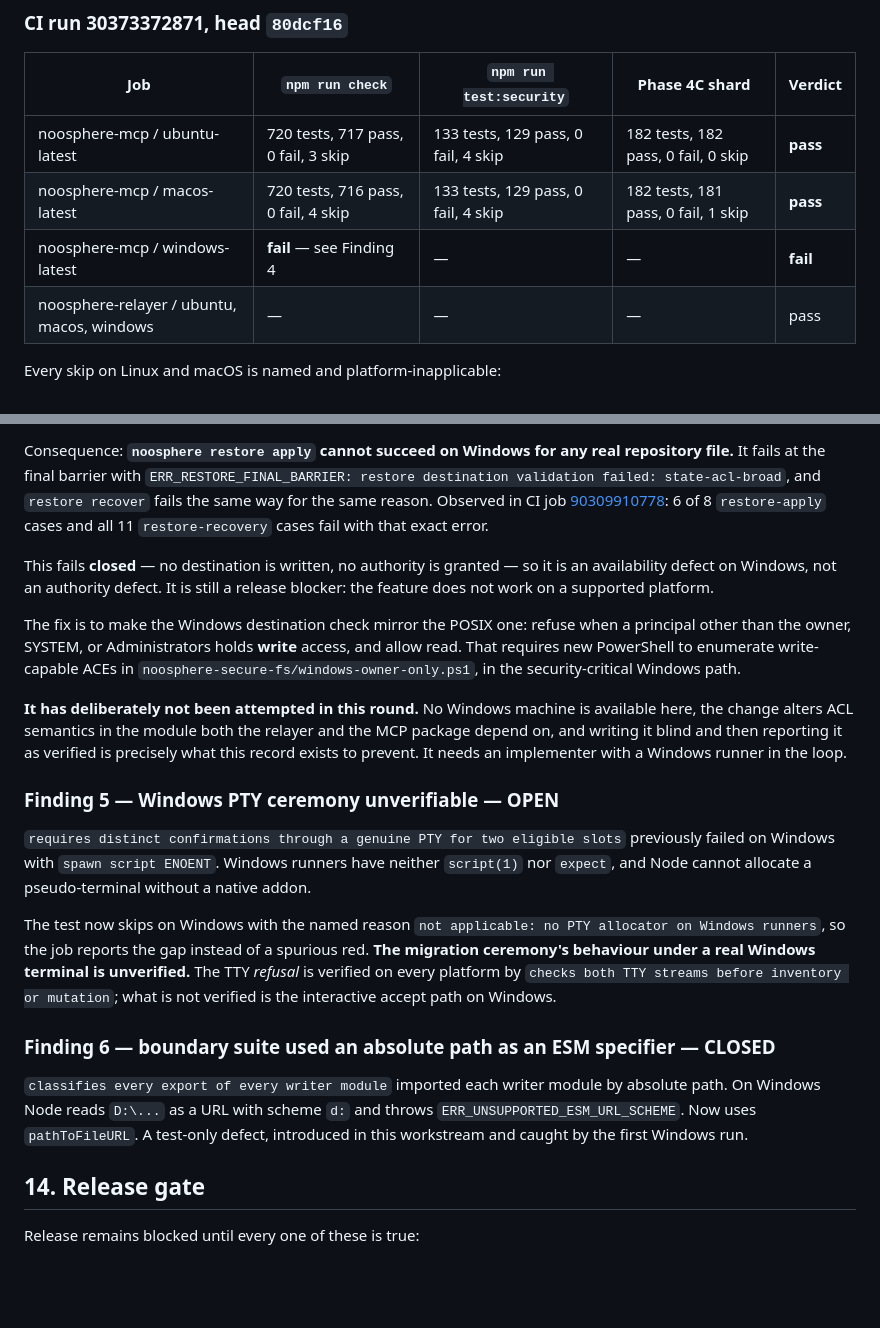
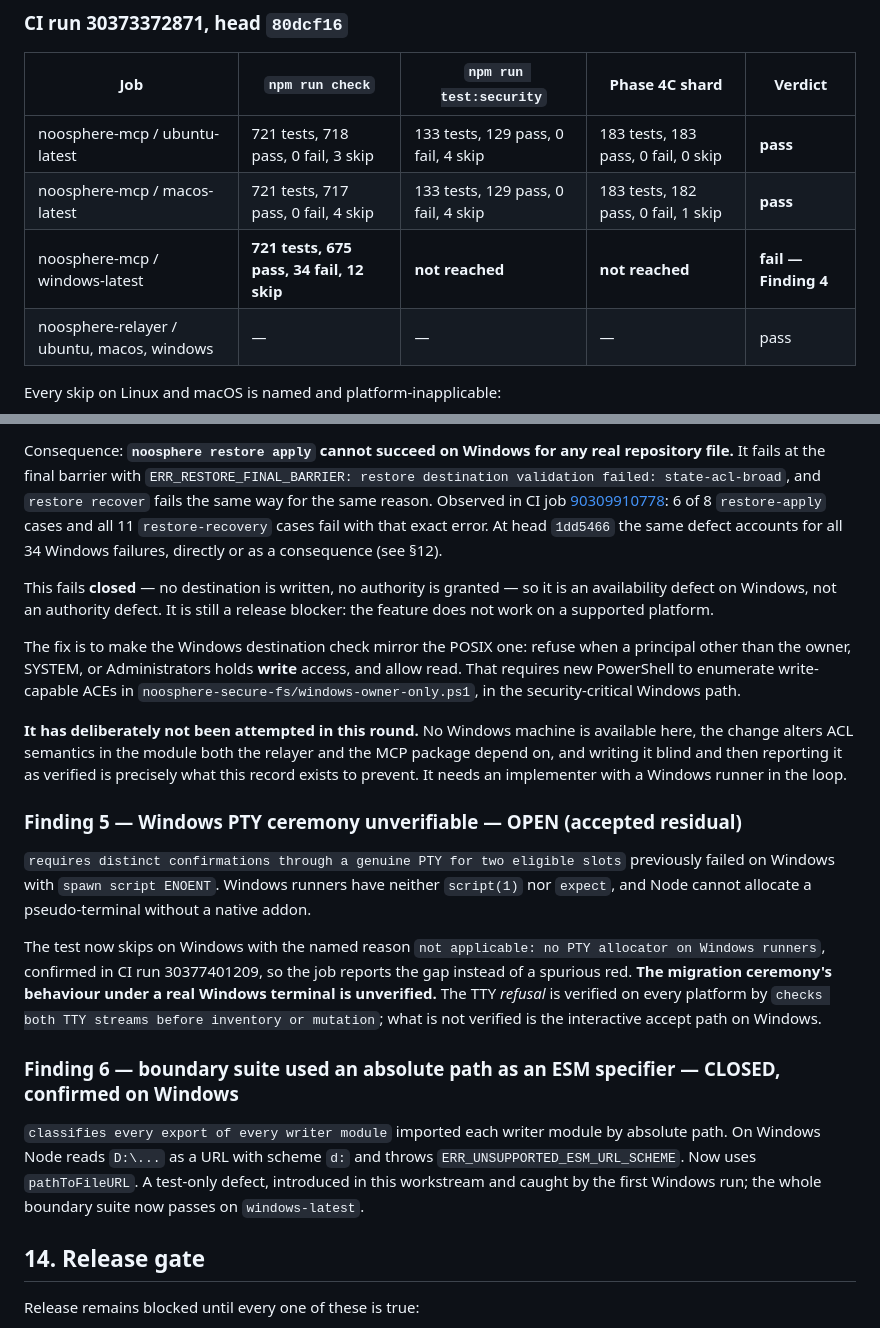
Before and after one commit to papmilan/noosphere, a Markdown page: docs/security/SEC-05-PHASE-4C-VERIFICATION.md, 2 parts joined by grey strips. Drawn GitHub-style; blank space fills up the shorter version.

```diff
--- a/docs/security/SEC-05-PHASE-4C-VERIFICATION.md
+++ b/docs/security/SEC-05-PHASE-4C-VERIFICATION.md
@@ -374,9 +374,9 @@ Exit 3 was produced through a real PTY, not a simulated TTY.
 
 | Job | `npm run check` | `npm run test:security` | Phase 4C shard | Verdict |
 |---|---|---|---|---|
-| noosphere-mcp / ubuntu-latest | 720 tests, 717 pass, 0 fail, 3 skip | 133 tests, 129 pass, 0 fail, 4 skip | 182 tests, 182 pass, 0 fail, 0 skip | **pass** |
-| noosphere-mcp / macos-latest | 720 tests, 716 pass, 0 fail, 4 skip | 133 tests, 129 pass, 0 fail, 4 skip | 182 tests, 181 pass, 0 fail, 1 skip | **pass** |
-| noosphere-mcp / windows-latest | **fail** — see Finding 4 | — | — | **fail** |
+| noosphere-mcp / ubuntu-latest | 721 tests, 718 pass, 0 fail, 3 skip | 133 tests, 129 pass, 0 fail, 4 skip | 183 tests, 183 pass, 0 fail, 0 skip | **pass** |
+| noosphere-mcp / macos-latest | 721 tests, 717 pass, 0 fail, 4 skip | 133 tests, 129 pass, 0 fail, 4 skip | 183 tests, 182 pass, 0 fail, 1 skip | **pass** |
+| noosphere-mcp / windows-latest | **721 tests, 675 pass, 34 fail, 12 skip** | **not reached** | **not reached** | **fail — Finding 4** |
 | noosphere-relayer / ubuntu, macos, windows | — | — | — | pass |
 
 Every skip on Linux and macOS is named and platform-inapplicable:
@@ -487,7 +521,8 @@ state-acl-broad`, and `restore recover` fails the same way for the same reason.
 Observed in CI job
 [90309910778](https://github.com/papmilan/noosphere/actions/runs/30369668285/job/90309910778):
 6 of 8 `restore-apply` cases and all 11 `restore-recovery` cases fail with that
-exact error.
+exact error. At head `1dd5466` the same defect accounts for all 34 Windows
+failures, directly or as a consequence (see §12).
 
 This fails **closed** — no destination is written, no authority is granted — so
 it is an availability defect on Windows, not an authority defect. It is still a
@@ -505,7 +540,7 @@ and the MCP package depend on, and writing it blind and then reporting it as
 verified is precisely what this record exists to prevent. It needs an
 implementer with a Windows runner in the loop.
 
-### Finding 5 — Windows PTY ceremony unverifiable — **OPEN**
+### Finding 5 — Windows PTY ceremony unverifiable — **OPEN (accepted residual)**
 
 `requires distinct confirmations through a genuine PTY for two eligible slots`
 previously failed on Windows with `spawn script ENOENT`. Windows runners have
@@ -513,18 +548,19 @@ neither `script(1)` nor `expect`, and Node cannot allocate a pseudo-terminal
 without a native addon.
 
 The test now skips on Windows with the named reason
-`not applicable: no PTY allocator on Windows runners`, so the job reports the
-gap instead of a spurious red. **The migration ceremony's behaviour under a real
+`not applicable: no PTY allocator on Windows runners`, confirmed in CI run
+30377401209, so the job reports the gap instead of a spurious red. **The migration ceremony's behaviour under a real
 Windows terminal is unverified.** The TTY *refusal* is verified on every
 platform by `checks both TTY streams before inventory or mutation`; what is not
 verified is the interactive accept path on Windows.
 
-### Finding 6 — boundary suite used an absolute path as an ESM specifier — **CLOSED**
+### Finding 6 — boundary suite used an absolute path as an ESM specifier — **CLOSED, confirmed on Windows**
 
 `classifies every export of every writer module` imported each writer module by
 absolute path. On Windows Node reads `D:\...` as a URL with scheme `d:` and
-throws `ERR_UNSUPPORTED_ESM_URL_SCHEME`. Now uses `pathToFileURL`. A test-only
-defect, introduced in this workstream and caught by the first Windows run.
+throws `ERR_UNSUPPORTED_ESM_URL_SCHEME`. Now uses `pathToFileURL`. A test-only defect,
+introduced in this workstream and caught by the first Windows run; the whole
+boundary suite now passes on `windows-latest`.
 
 ## 14. Release gate
 
```
Also changed, not shown: other parts of docs/security/SEC-05-PHASE-4C-VERIFICATION.md (+50 -16 lines).
